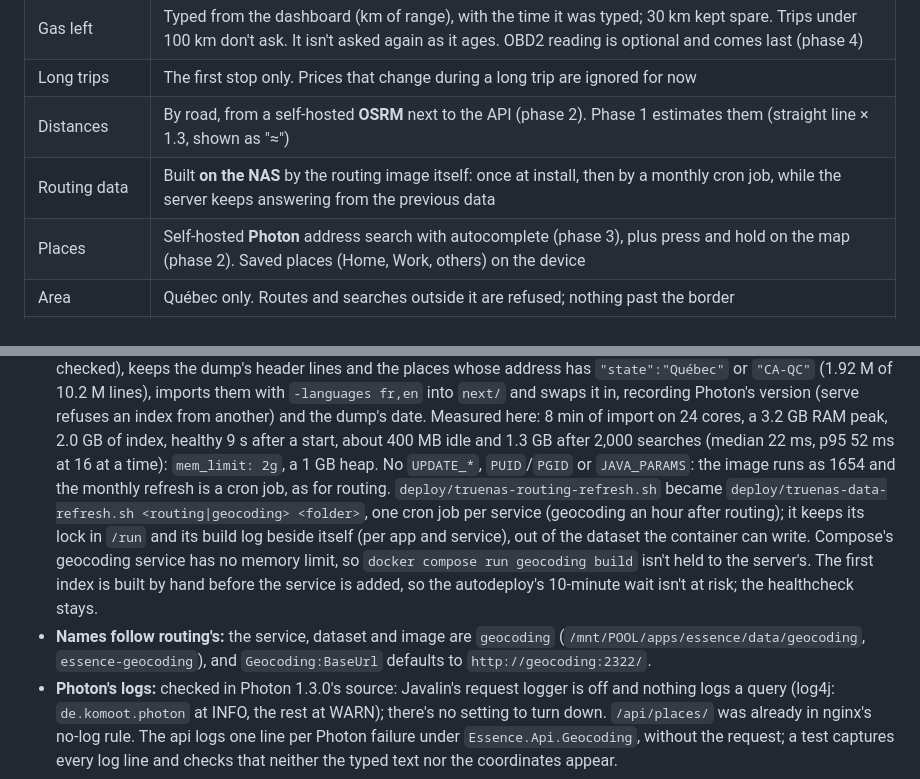
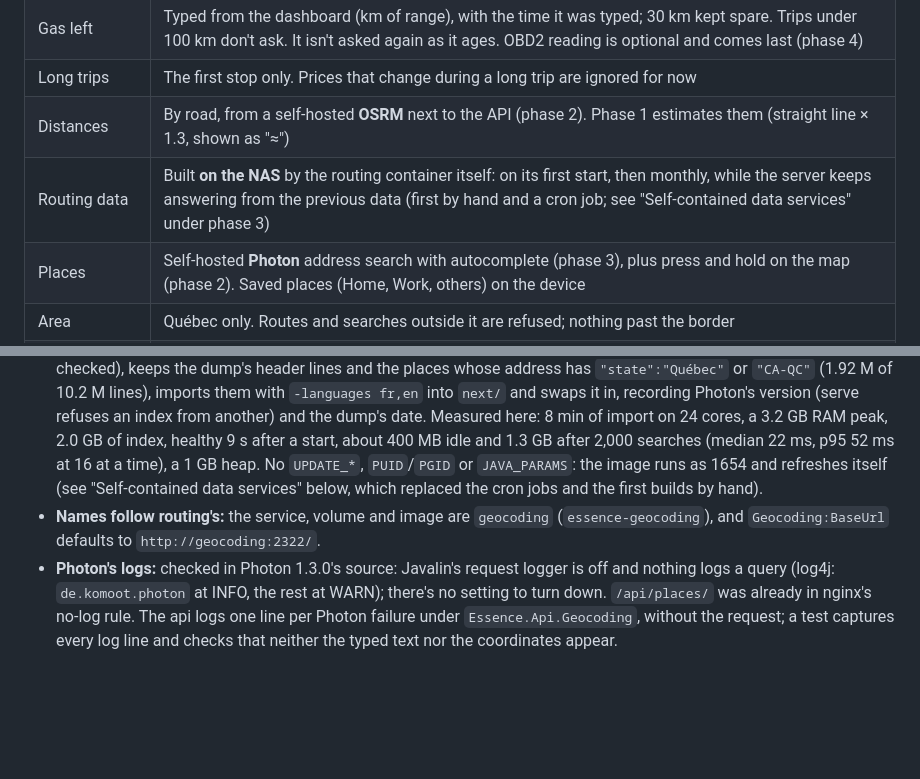
Before and after one commit to etiennex9/essence, a Markdown page: docs/PLAN-best-station.md, 2 parts joined by grey strips. Rendered like a GitHub page; blank space fills up the shorter version.

```diff
--- a/docs/PLAN-best-station.md
+++ b/docs/PLAN-best-station.md
@@ -32,7 +32,7 @@ separate from the favorites and the comparison, and it's meant for anyone using
 | Gas left | Typed from the dashboard (km of range), with the time it was typed; 30 km kept spare. Trips under 100 km don't ask. It isn't asked again as it ages. OBD2 reading is optional and comes last (phase 4) |
 | Long trips | The first stop only. Prices that change during a long trip are ignored for now |
 | Distances | By road, from a self-hosted **OSRM** next to the API (phase 2). Phase 1 estimates them (straight line × 1.3, shown as "≈") |
-| Routing data | Built **on the NAS** by the routing image itself: once at install, then by a monthly cron job, while the server keeps answering from the previous data |
+| Routing data | Built **on the NAS** by the routing container itself: on its first start, then monthly, while the server keeps answering from the previous data (first by hand and a cron job; see "Self-contained data services" under phase 3) |
 | Places | Self-hosted **Photon** address search with autocomplete (phase 3), plus press and hold on the map (phase 2). Saved places (Home, Work, others) on the device |
 | Area | Québec only. Routes and searches outside it are refused; nothing past the border |
 | Navigation | Hand-off to Google Maps, the station as a waypoint |
@@ -383,15 +383,10 @@ address in Ontario returns nothing; with Photon stopped, search shows a message
   lines), imports them with `-languages fr,en` into `next/` and swaps it in, recording Photon's version (serve refuses an
   index from another) and the dump's date. Measured here: 8 min of import on 24 cores, a 3.2 GB RAM peak, 2.0 GB of
   index, healthy 9 s after a start, about 400 MB idle and 1.3 GB after 2,000 searches (median 22 ms, p95 52 ms at 16 at
-  a time): `mem_limit: 2g`, a 1 GB heap. No `UPDATE_*`, `PUID`/`PGID` or `JAVA_PARAMS`: the image runs as 1654 and the
-  monthly refresh is a cron job, as for routing. `deploy/truenas-routing-refresh.sh` became
-  `deploy/truenas-data-refresh.sh <routing|geocoding> <folder>`, one cron job per service (geocoding an hour after
-  routing); it keeps its lock in `/run` and its build log beside itself (per app and service), out of the dataset the
-  container can write.
-  Compose's geocoding service has no memory limit, so `docker compose run geocoding build` isn't held to the server's. The first index is built by hand before the service is added, so the autodeploy's 10-minute wait isn't at
-  risk; the healthcheck stays.
-- **Names follow routing's:** the service, dataset and image are `geocoding` (`/mnt/POOL/apps/essence/data/geocoding`,
-  `essence-geocoding`), and `Geocoding:BaseUrl` defaults to `http://geocoding:2322/`.
+  a time), a 1 GB heap. No `UPDATE_*`, `PUID`/`PGID` or `JAVA_PARAMS`: the image runs as 1654 and refreshes itself (see
+  "Self-contained data services" below, which replaced the cron jobs and the first builds by hand).
+- **Names follow routing's:** the service, volume and image are `geocoding` (`essence-geocoding`), and
+  `Geocoding:BaseUrl` defaults to `http://geocoding:2322/`.
 - **Photon's logs:** checked in Photon 1.3.0's source: Javalin's request logger is off and nothing logs a query
   (log4j: `de.komoot.photon` at INFO, the rest at WARN); there's no setting to turn down. `/api/places/` was already in
   nginx's no-log rule. The api logs one line per Photon failure under `Essence.Api.Geocoding`, without the request; a
```
Also changed, not shown: other parts of docs/PLAN-best-station.md (+46 -2 lines).
